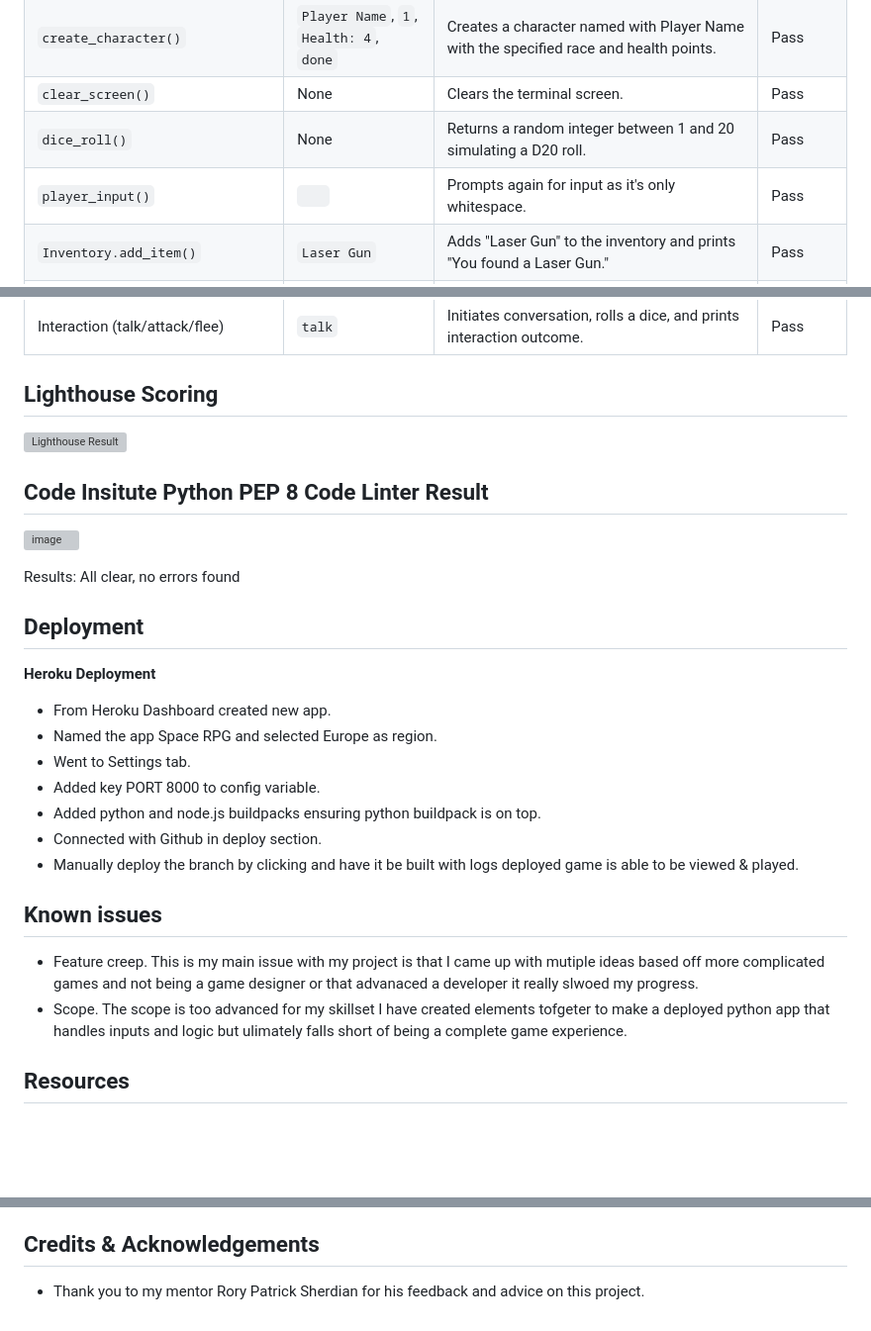
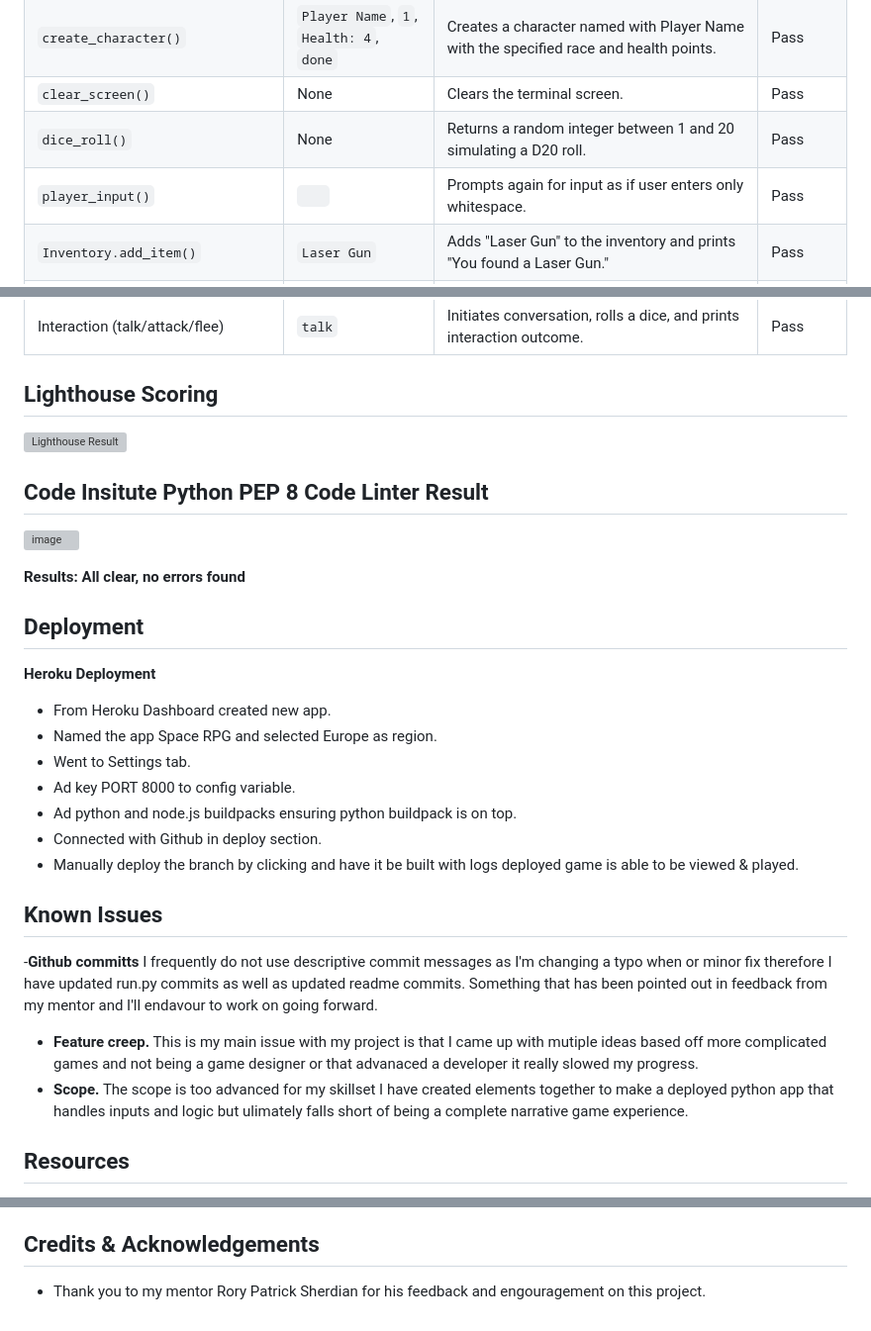
Before and after one commit to donaltwo/project-three-the-void, a Markdown page: README.md, 3 parts joined by grey strips. Shown at 99% size. Rendered like a GitHub page; blank space fills up the shorter version; grey boxes are pictures that could not be loaded.

```diff
--- a/README.md
+++ b/README.md
@@ -59,7 +102,7 @@ Started out with an initial flowchart of the game design.
 | `create_character()`             | `Player Name`, `1`, `Health: 4`, `done` | Creates a character named with Player Name with the specified race and health points.                  | Pass      |
 | `clear_screen()`                 | None                              | Clears the terminal screen.                                                                              | Pass      |
 | `dice_roll()`                    | None                              | Returns a random integer between 1 and 20 simulating a D20 roll.                                         | Pass      |
-| `player_input()`                 | `   `                             | Prompts again for input as it's only whitespace.                                                          | Pass      |
+| `player_input()`                 | `   `                             | Prompts again for input as if user enters only whitespace.                                                          | Pass      |
 | `Inventory.add_item()`           | `Laser Gun`                       | Adds "Laser Gun" to the inventory and prints "You found a Laser Gun."                                    | Pass      |
 | `Inventory.remove_item()`        | `Laser Gun`                       | Removes "Laser Gun" from the inventory if it exists, prints "You used Laser Gun."                        | Pass      |
 | `Inventory.display_inventory()`  | None                              | Displays the items currently in the inventory.                                                            | Pass      |
@@ -80,30 +123,33 @@ Started out with an initial flowchart of the game design.
 | Interaction (talk/attack/flee)   | `talk`                            | Initiates conversation, rolls a dice, and prints interaction outcome.                                     | Pass      |
 
 ## Lighthouse Scoring
+
 ![Lighthouse Result](https://github.com/donaltwo/project3-space-rpg/assets/155965788/f08f0e71-def4-40b7-9718-64476ffd7408)
 
 ## Code Insitute Python PEP 8 Code Linter Result
+
 ![image](https://github.com/donaltwo/project3-space-rpg/assets/155965788/f58256ce-f5bb-4c17-abfd-4b35b742e9eb)
 
-Results:
-All clear, no errors found
+**Results:
+All clear, no errors found**
 
 
 ## Deployment
+
 **Heroku Deployment**
 
 - From Heroku Dashboard created new app.
 - Named the app Space RPG and selected Europe as region.
 - Went to Settings tab.
-- Added key PORT 8000 to config variable.
-- Added python and node.js buildpacks ensuring python buildpack is on top.
+- Ad key PORT 8000 to config variable.
+- Ad python and node.js buildpacks ensuring python buildpack is on top.
 - Connected with Github in deploy section.
 - Manually deploy the branch by clicking and have it be built with logs deployed game is able to be viewed & played.
 
-## Known issues
-- Feature creep. This is my main issue with my project is that I came up with mutiple ideas based off more complicated games and not being a game designer or that advanaced a developer it really slwoed my progress.
-- Scope. The scope is too advanced for my skillset I have created elements tofgeter to make a deployed python app that handles inputs and logic but ulimately falls short of being a complete game experience.
-
+## Known Issues
+-**Github committs** I frequently do not use descriptive commit messages as I'm changing a typo when or minor fix therefore I have updated run.py commits as well as updated readme commits. Something that has been pointed out in feedback from my mentor and I'll endavour to work on going forward.
+- **Feature creep.** This is my main issue with my project is that I came up with mutiple ideas based off more complicated games and not being a game designer or that advanaced a developer it really slowed my progress.
+- **Scope.** The scope is too advanced for my skillset I have created elements together to make a deployed python app that handles inputs and logic but ulimately falls short of being a complete narrative game experience.
 
 ## Resources
 
@@ -116,4 +162,4 @@ All clear, no errors found
 - [Python Text-Based Adventure Game Tutorial Video](https://www.youtube.com/watch?v=pSYeMdIrKQw)
 
 ## Credits & Acknowledgements
-- Thank you to my mentor Rory Patrick Sherdian for his feedback and advice on this project.
+- Thank you to my mentor Rory Patrick Sherdian for his feedback and engouragement on this project.
```
Also changed, not shown: other parts of README.md (+47 -4 lines).
